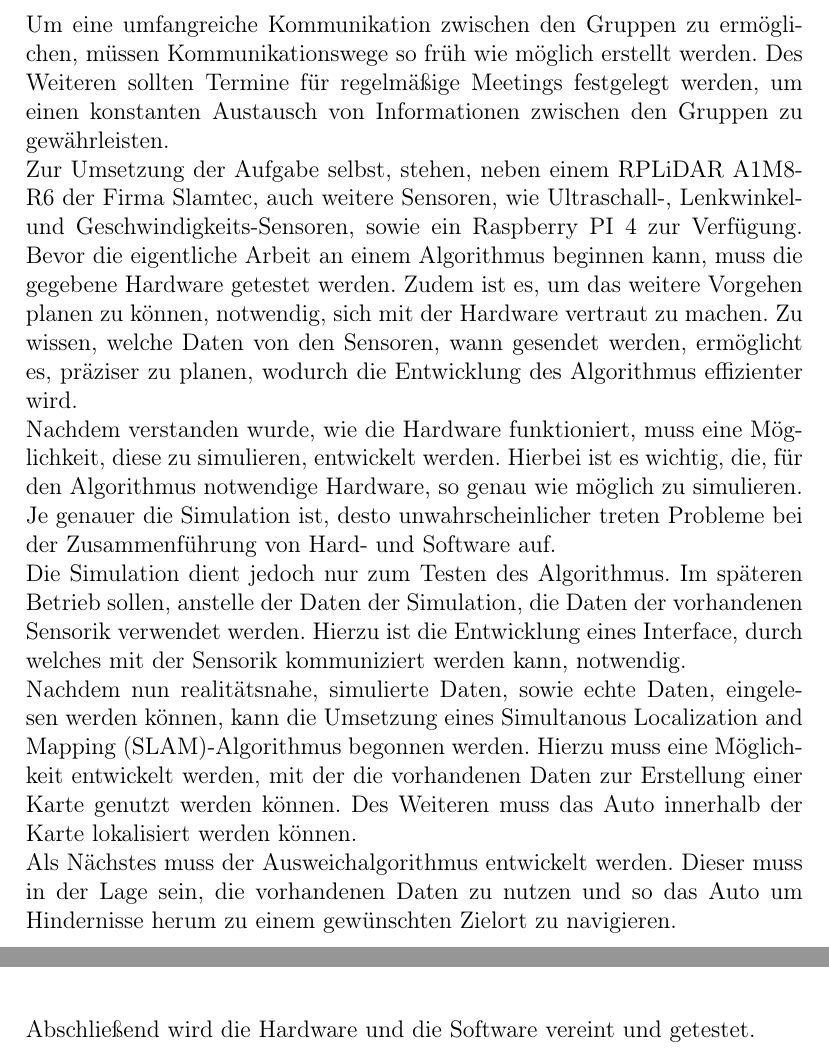
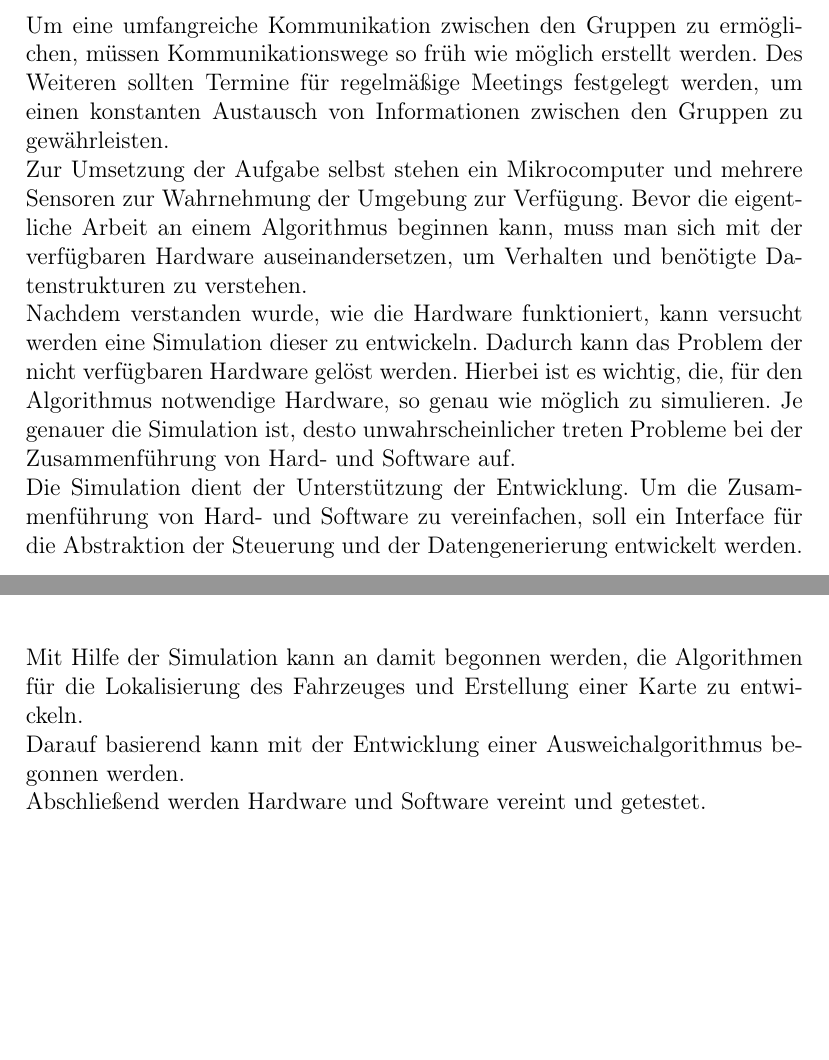
Before and after one commit to Jundy0/Studienarbeit, a LaTeX document (Latex/Studienarbeit.tex, which reads Latex/chapters/2_problem.tex): two parts of pages 15 and 16 of 84 before the commit and two parts of pages 14 and 15 of 83 after it, joined at a grey line, cut so that both start at the same text, the shorter picture padded with empty space. Compiled offline with pdfLaTeX.

Commit message:
finish einleitung und adjust umsetzung

```diff
--- a/Latex/chapters/2_problem.tex
+++ b/Latex/chapters/2_problem.tex
@@ -103,27 +103,22 @@ Aus diesem Grund werden an dieser Stelle zunächst die Metriken definiert, die u
 Um eine umfangreiche Kommunikation zwischen den Gruppen zu ermögli\-chen, müssen Kommunikationswege so früh wie möglich erstellt werden.
 Des Weiteren sollten Termine für regelmäßige Meetings festgelegt werden, um einen konstanten Austausch von Informationen zwischen den Gruppen zu gewähr\-leisten.
 
-Zur Umsetzung der Aufgabe selbst, stehen, neben einem RPLiDAR A1M8-R6 der Firma Slamtec, auch weitere Sensoren,
-wie Ultraschall-, Lenkwinkel- und Geschwindigkeits-Sensoren, sowie ein Raspberry PI 4 zur Verfügung.
-Bevor die eigentliche Arbeit an einem Algorithmus beginnen kann, muss die gegebene Hardware getestet werden.
-Zudem ist es, um das weitere Vorgehen planen zu können, notwendig, sich mit der Hardware vertraut zu machen.
-Zu wissen, welche Daten von den Sensoren, wann gesendet werden, ermöglicht es, präziser zu planen, wodurch die Entwicklung des Algorithmus effizienter wird.
+Zur Umsetzung der Aufgabe selbst stehen ein Mikrocomputer und mehrere Sensoren zur Wahrnehmung der Umgebung zur Verfügung.
+Bevor die eigentliche Arbeit an einem Algorithmus beginnen kann, muss man sich mit der verfügbaren Hardware auseinandersetzen,
+um Verhalten und benötigte Datenstrukturen zu verstehen.
 
-Nachdem verstanden wurde, wie die Hardware funktioniert, muss eine Mög\-lichkeit, diese zu simulieren, entwickelt werden.
+Nachdem verstanden wurde, wie die Hardware funktioniert, kann versucht werden eine Simulation dieser zu entwickeln.
+Dadurch kann das Problem der nicht verfügbaren Hardware gelöst werden.
 Hierbei ist es wichtig, die, für den Algorithmus notwendige Hardware, so genau wie möglich zu simulieren.
 Je genauer die Simulation ist, desto unwahrscheinlicher treten Probleme bei der Zusammenführung von Hard- und Software auf.
 
-Die Simulation dient jedoch nur zum Testen des Algorithmus.
-Im späteren Betrieb sollen, anstelle der Daten der Simulation, die Daten der vorhandenen Sensorik verwendet werden.
-Hierzu ist die Entwicklung eines Interface, durch welches mit der Sensorik kommuniziert werden kann, notwendig.
+Die Simulation dient der Unterstützung der Entwicklung.
+Um die Zusammenführung von Hard- und Software zu vereinfachen, soll ein Interface für die Abstraktion der Steuerung und der Datengenerierung entwickelt werden.
 
-Nachdem nun realitätsnahe, simulierte Daten, sowie echte Daten, eingelesen werden können, kann die Umsetzung eines \acf{slam}-Algorithmus begonnen werden.
-Hierzu muss eine Möglich\-keit entwickelt werden, mit der die vorhandenen Daten zur Erstellung einer Karte genutzt werden können.
-Des Weiteren muss das Auto innerhalb der Karte lokalisiert werden können.
+Mit Hilfe der Simulation kann an damit begonnen werden, die Algorithmen für die Lokalisierung des Fahrzeuges und Erstellung einer Karte zu entwickeln.
 
-Als Nächstes muss der Ausweichalgorithmus entwickelt werden.
-Dieser muss in der Lage sein, die vorhandenen Daten zu nutzen und so das Auto um Hindernisse herum zu einem gewünschten Zielort zu navigieren.
+Darauf basierend kann mit der Entwicklung einer Ausweichalgorithmus begonnen werden.
 
-Abschließend wird die Hardware und die Software vereint und getestet.
+Abschließend werden Hardware und Software vereint und getestet.
 
 \newpage
```
Also changed, not shown: Latex/chapters/1_einleitung.tex (+6 -31 lines), Latex/Studienarbeit.pdf.
